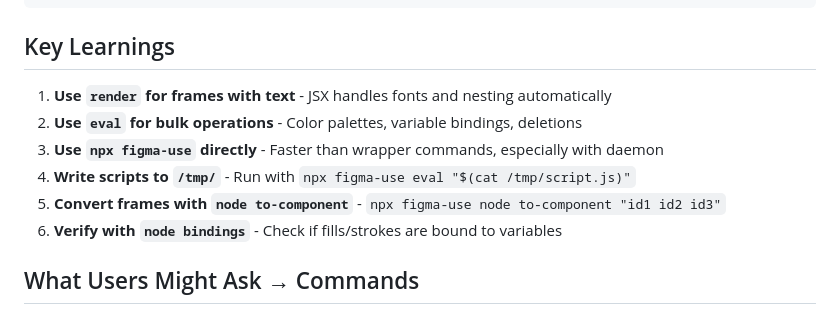
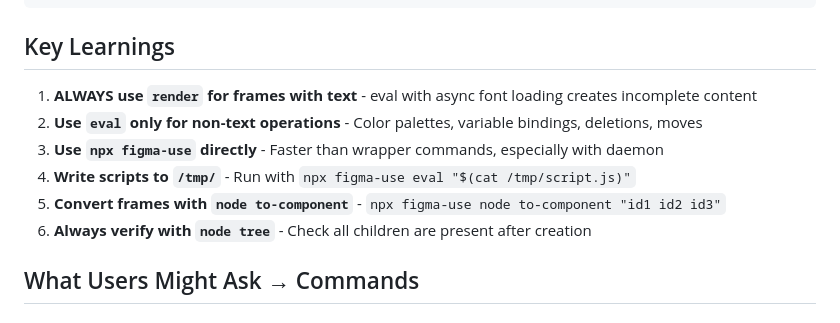
Before and after one commit to rahulbhide-opengov/figma-cli, a Markdown page: CLAUDE.md, the part around the change. GitHub-like rendering.

Commit message:
Critical: ALWAYS use render for frames with text
- eval with async font loading creates incomplete content
- eval only for non-text ops (palettes, bindings, moves)
- Always verify with node tree after creation

Co-Authored-By: Claude Opus 4.5 <noreply@anthropic.com>

```diff
--- a/CLAUDE.md
+++ b/CLAUDE.md
@@ -42,12 +42,12 @@ npx figma-use node to-component "2:123"
 
 ## Key Learnings
 
-1. **Use `render` for frames with text** - JSX handles fonts and nesting automatically
-2. **Use `eval` for bulk operations** - Color palettes, variable bindings, deletions
+1. **ALWAYS use `render` for frames with text** - eval with async font loading creates incomplete content
+2. **Use `eval` only for non-text operations** - Color palettes, variable bindings, deletions, moves
 3. **Use `npx figma-use` directly** - Faster than wrapper commands, especially with daemon
 4. **Write scripts to `/tmp/`** - Run with `npx figma-use eval "$(cat /tmp/script.js)"`
 5. **Convert frames with `node to-component`** - `npx figma-use node to-component "id1 id2 id3"`
-6. **Verify with `node bindings`** - Check if fills/strokes are bound to variables
+6. **Always verify with `node tree`** - Check all children are present after creation
 
 ## What Users Might Ask → Commands
 
```
